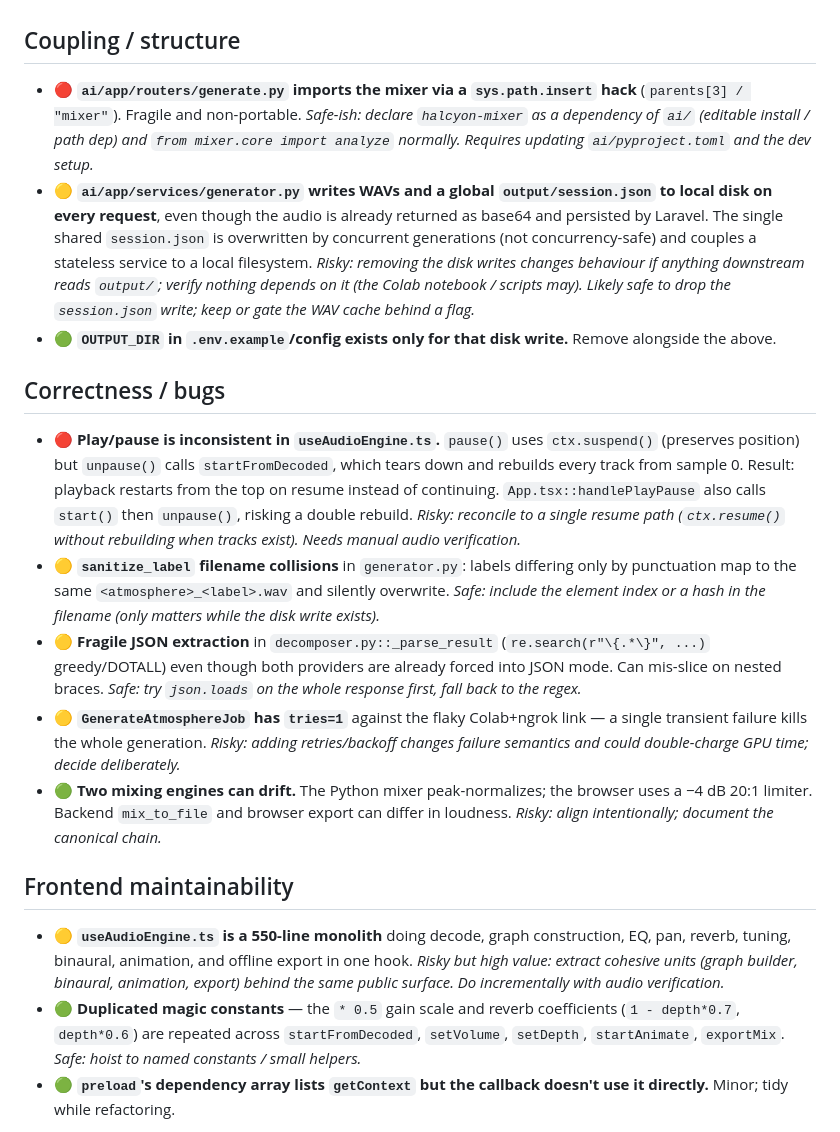
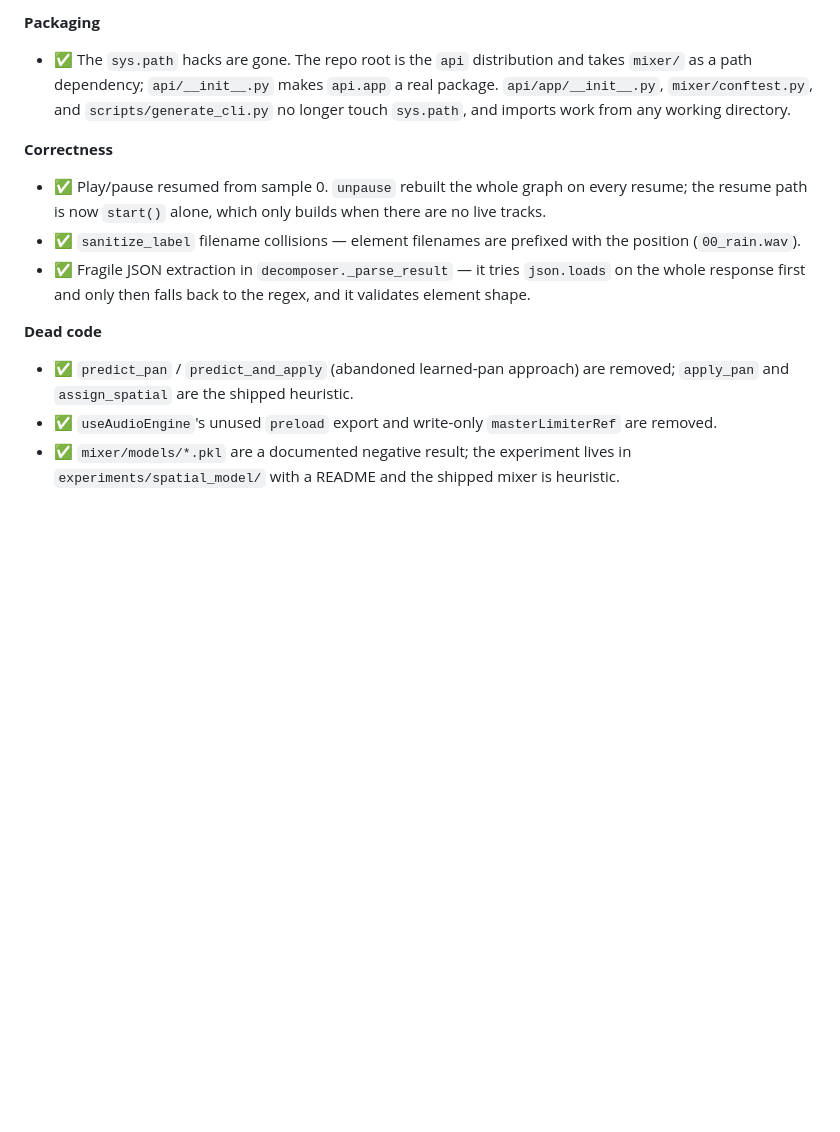
Before and after one commit to orcrobert/halcyon, a Markdown page: .claude/AUDIT.md, the part around one of its changes. Rendered like a GitHub page; blank space fills up the shorter version.

```diff
--- a/.claude/AUDIT.md
+++ b/.claude/AUDIT.md
@@ -47,60 +92,26 @@ The Python API rewrite closed these out. Kept here as a record.
+**Packaging**
+- ✅ The `sys.path` hacks are gone. The repo root is the `api` distribution and
+  takes `mixer/` as a path dependency; `api/__init__.py` makes `api.app` a real
+  package. `api/app/__init__.py`, `mixer/conftest.py`, and
+  `scripts/generate_cli.py` no longer touch `sys.path`, and imports work from
+  any working directory.
+
+**Correctness**
+- ✅ Play/pause resumed from sample 0. `unpause` rebuilt the whole graph on
+  every resume; the resume path is now `start()` alone, which only builds when
+  there are no live tracks.
+- ✅ `sanitize_label` filename collisions — element filenames are prefixed with
+  the position (`00_rain.wav`).
+- ✅ Fragile JSON extraction in `decomposer._parse_result` — it tries
+  `json.loads` on the whole response first and only then falls back to the
+  regex, and it validates element shape.
+
+**Dead code**
+- ✅ `predict_pan` / `predict_and_apply` (abandoned learned-pan approach) are
+  removed; `apply_pan` and `assign_spatial` are the shipped heuristic.
+- ✅ `useAudioEngine`'s unused `preload` export and write-only
+  `masterLimiterRef` are removed.
+- ✅ `mixer/models/*.pkl` are a documented negative result; the experiment lives
+  in `experiments/spatial_model/` with a README and the shipped mixer is
   heuristic.
 
-## Coupling / structure
-
-- 🔴 **`ai/app/routers/generate.py` imports the mixer via a `sys.path.insert`
-  hack** (`parents[3] / "mixer"`). Fragile and non-portable. *Safe-ish: declare
-  `halcyon-mixer` as a dependency of `ai/` (editable install / path dep) and
-  `from mixer.core import analyze` normally. Requires updating `ai/pyproject.toml`
-  and the dev setup.*
-- 🟡 **`ai/app/services/generator.py` writes WAVs and a global
-  `output/session.json` to local disk on every request**, even though the audio
-  is already returned as base64 and persisted by Laravel. The single shared
-  `session.json` is overwritten by concurrent generations (not concurrency-safe)
-  and couples a stateless service to a local filesystem. *Risky: removing the
-  disk writes changes behaviour if anything downstream reads `output/`; verify
-  nothing depends on it (the Colab notebook / scripts may). Likely
-  safe to drop the `session.json` write; keep or gate the WAV cache behind a
-  flag.*
-- 🟢 **`OUTPUT_DIR` in `.env.example`/config exists only for that disk write.**
-  Remove alongside the above.
-
-## Correctness / bugs
-
-- 🔴 **Play/pause is inconsistent in `useAudioEngine.ts`.** `pause()` uses
-  `ctx.suspend()` (preserves position) but `unpause()` calls `startFromDecoded`,
-  which tears down and rebuilds every track from sample 0. Result: playback
-  restarts from the top on resume instead of continuing. `App.tsx::handlePlayPause`
-  also calls `start()` then `unpause()`, risking a double rebuild. *Risky:
-  reconcile to a single resume path (`ctx.resume()` without rebuilding when tracks
-  exist). Needs manual audio verification.*
-- 🟡 **`sanitize_label` filename collisions** in `generator.py`: labels differing
-  only by punctuation map to the same `<atmosphere>_<label>.wav` and silently
-  overwrite. *Safe: include the element index or a hash in the filename (only
-  matters while the disk write exists).*
-- 🟡 **Fragile JSON extraction** in `decomposer.py::_parse_result`
-  (`re.search(r"\{.*\}", ...)` greedy/DOTALL) even though both providers are
-  already forced into JSON mode. Can mis-slice on nested braces. *Safe: try
-  `json.loads` on the whole response first, fall back to the regex.*
-- 🟡 **`GenerateAtmosphereJob` has `tries=1`** against the flaky Colab+ngrok
-  link — a single transient failure kills the whole generation. *Risky: adding
-  retries/backoff changes failure semantics and could double-charge GPU time;
-  decide deliberately.*
-- 🟢 **Two mixing engines can drift.** The Python mixer peak-normalizes; the
-  browser uses a −4 dB 20:1 limiter. Backend `mix_to_file` and browser export can
-  differ in loudness. *Risky: align intentionally; document the canonical chain.*
-
-## Frontend maintainability
-
-- 🟡 **`useAudioEngine.ts` is a 550-line monolith** doing decode, graph
-  construction, EQ, pan, reverb, tuning, binaural, animation, and offline export
-  in one hook. *Risky but high value: extract cohesive units (graph builder,
-  binaural, animation, export) behind the same public surface. Do incrementally
-  with audio verification.*
-- 🟢 **Duplicated magic constants** — the `* 0.5` gain scale and reverb
-  coefficients (`1 - depth*0.7`, `depth*0.6`) are repeated across
-  `startFromDecoded`, `setVolume`, `setDepth`, `startAnimate`, `exportMix`. *Safe:
-  hoist to named constants / small helpers.*
-- 🟢 **`preload`'s dependency array lists `getContext` but the callback doesn't
-  use it directly.** Minor; tidy while refactoring.
-
```
Also changed, not shown: other parts of .claude/AUDIT.md (+86 -73 lines).
